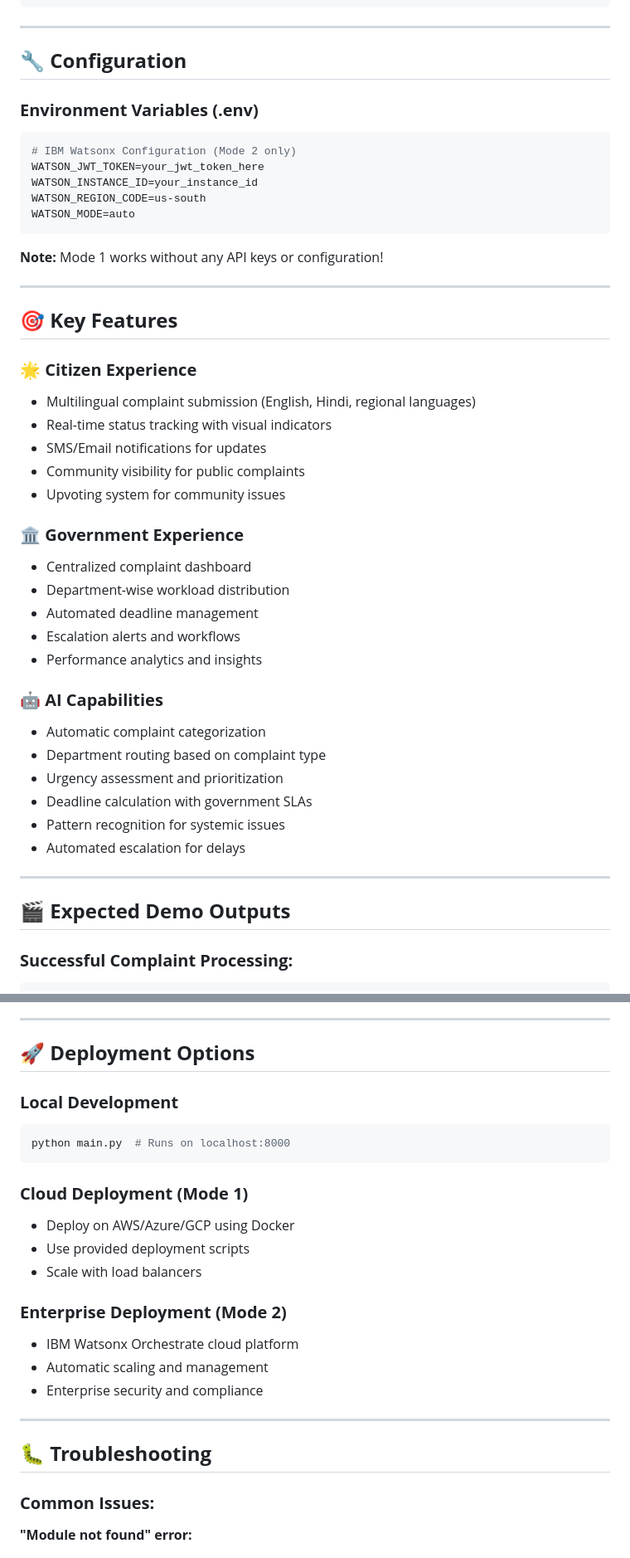
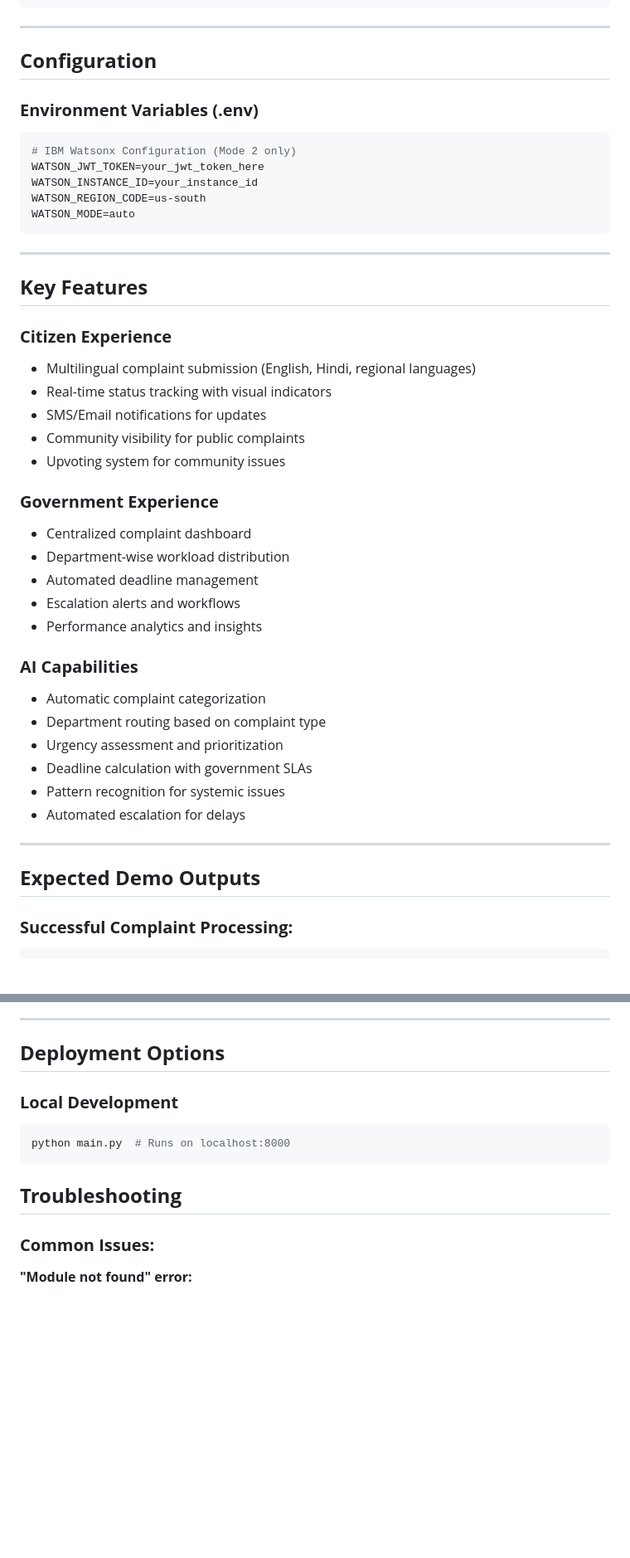
Before and after one commit to vinay1359/iisc_ibm, a Markdown page: README.md, 2 parts joined by grey strips. Shown: that part at 83% size. Drawn GitHub-style; blank space fills up the shorter version.

````diff
--- a/README.md
+++ b/README.md
@@ -249,7 +250,7 @@ citizen-voice-ai/
 
 ---
 
-## 🔧 **Configuration**
+## **Configuration**
 
 ### **Environment Variables (.env)**
 ```bash
@@ -260,27 +261,24 @@ WATSON_REGION_CODE=us-south
 WATSON_MODE=auto
 ```
 
-**Note:** Mode 1 works without any API keys or configuration!
+---
+##  **Key Features**
 
----
-
-## 🎯 **Key Features**
-
-### **🌟 Citizen Experience**
+### **Citizen Experience**
 - Multilingual complaint submission (English, Hindi, regional languages)
 - Real-time status tracking with visual indicators
 - SMS/Email notifications for updates
 - Community visibility for public complaints
 - Upvoting system for community issues
 
-### **🏛️ Government Experience**
+### **Government Experience**
 - Centralized complaint dashboard
 - Department-wise workload distribution
 - Automated deadline management
 - Escalation alerts and workflows
 - Performance analytics and insights
 
-### **🤖 AI Capabilities**
+### **AI Capabilities**
 - Automatic complaint categorization
 - Department routing based on complaint type
 - Urgency assessment and prioritization
@@ -290,7 +288,7 @@ WATSON_MODE=auto
 
 ---
 
-## 🎬 **Expected Demo Outputs**
+## **Expected Demo Outputs**
 
 ### **Successful Complaint Processing:**
 ```
@@ -314,26 +312,14 @@ WATSON_MODE=auto
 
 ---
 
-## 🚀 **Deployment Options**
+##  **Deployment Options**
 
 ### **Local Development**
 ```bash
 python main.py  # Runs on localhost:8000
 ```
 
-### **Cloud Deployment (Mode 1)**
-- Deploy on AWS/Azure/GCP using Docker
-- Use provided deployment scripts
-- Scale with load balancers
-
-### **Enterprise Deployment (Mode 2)**
-- IBM Watsonx Orchestrate cloud platform
-- Automatic scaling and management
-- Enterprise security and compliance
-
----
-
-## 🐛 **Troubleshooting**
+## **Troubleshooting**
 
 ### **Common Issues:**
 
````
Also changed, not shown: other parts of README.md (+28 -61 lines).
